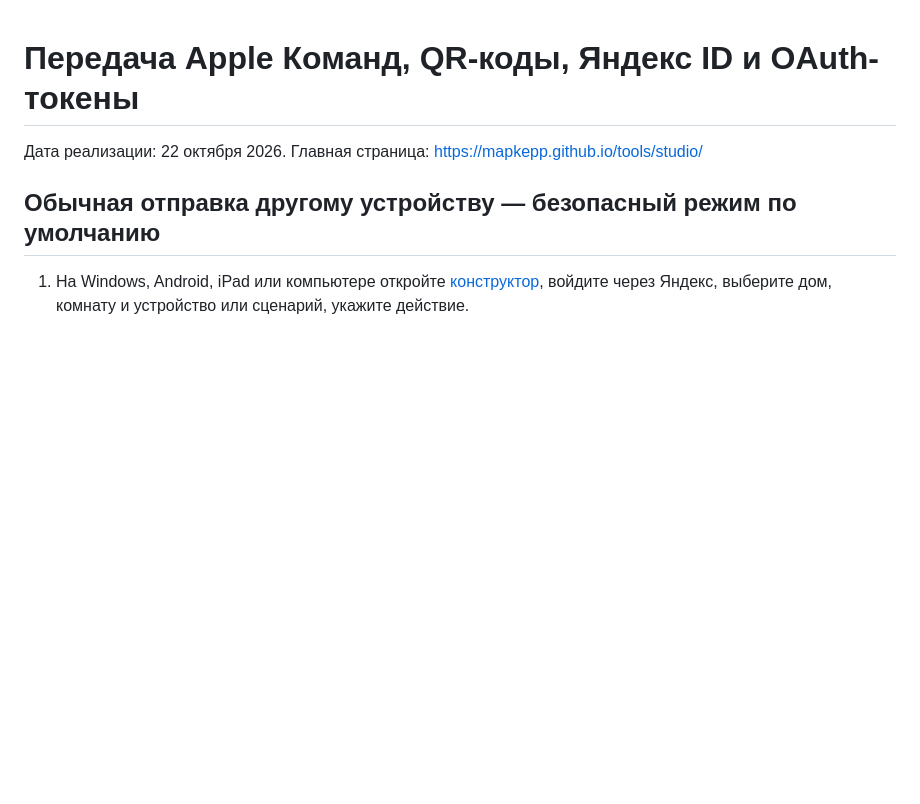
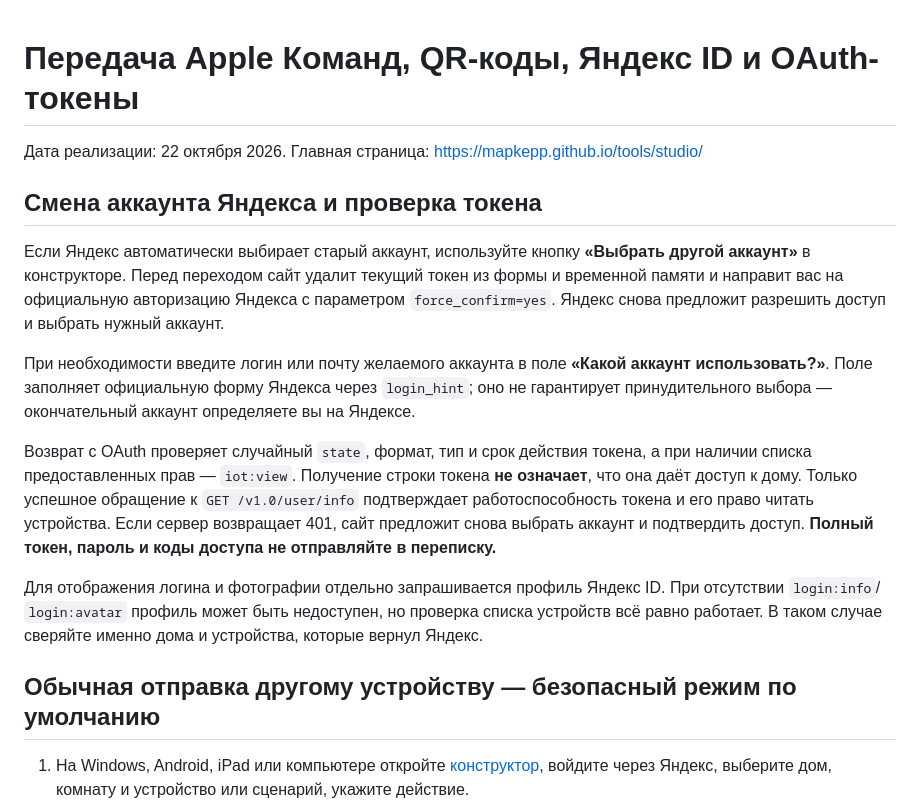
Before and after one commit to mapkepp/tools, a Markdown page: docs/SHARE-AND-TOKEN-RU.md, the part around the change. Drawn GitHub-style; blank space fills up the shorter version.

Commit message:
docs: add Yandex account picker and OAuth token validation troubleshooting

```diff
--- a/docs/SHARE-AND-TOKEN-RU.md
+++ b/docs/SHARE-AND-TOKEN-RU.md
@@ -1,6 +1,16 @@
 # Передача Apple Команд, QR-коды, Яндекс ID и OAuth-токены
 
 Дата реализации: 22 октября 2026. Главная страница: https://mapkepp.github.io/tools/studio/
+
+## Смена аккаунта Яндекса и проверка токена
+
+Если Яндекс автоматически выбирает старый аккаунт, используйте кнопку **«Выбрать другой аккаунт»** в конструкторе. Перед переходом сайт удалит текущий токен из формы и временной памяти и направит вас на официальную авторизацию Яндекса с параметром `force_confirm=yes`. Яндекс снова предложит разрешить доступ и выбрать нужный аккаунт.
+
+При необходимости введите логин или почту желаемого аккаунта в поле **«Какой аккаунт использовать?»**. Поле заполняет официальную форму Яндекса через `login_hint`; оно не гарантирует принудительного выбора — окончательный аккаунт определяете вы на Яндексе.
+
+Возврат с OAuth проверяет случайный `state`, формат, тип и срок действия токена, а при наличии списка предоставленных прав — `iot:view`. Получение строки токена **не означает**, что она даёт доступ к дому. Только успешное обращение к `GET /v1.0/user/info` подтверждает работоспособность токена и его право читать устройства. Если сервер возвращает 401, сайт предложит снова выбрать аккаунт и подтвердить доступ. **Полный токен, пароль и коды доступа не отправляйте в переписку.**
+
+Для отображения логина и фотографии отдельно запрашивается профиль Яндекс ID. При отсутствии `login:info`/ `login:avatar` профиль может быть недоступен, но проверка списка устройств всё равно работает. В таком случае сверяйте именно дома и устройства, которые вернул Яндекс.
 
 ## Обычная отправка другому устройству — безопасный режим по умолчанию
 
```
